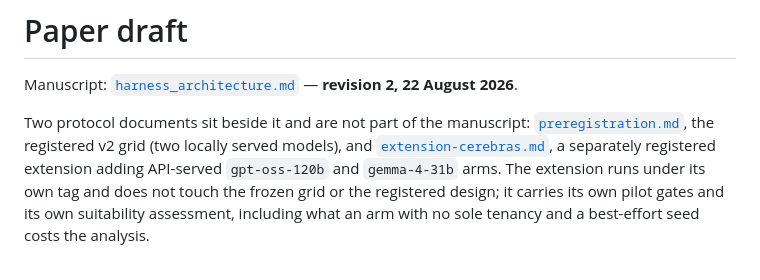
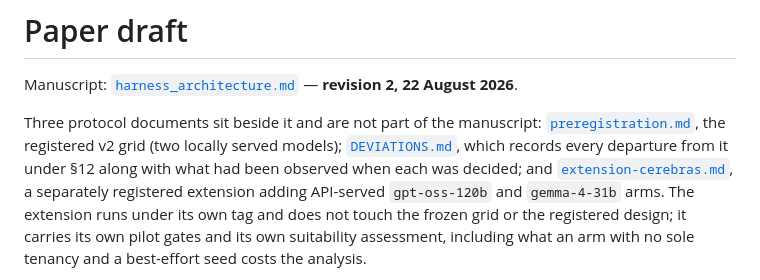
Before and after one commit to bharathvbcr/Manvi, a Markdown page: bench/paper/README.md, the part around the change. GitHub-like rendering.

```diff
--- a/bench/paper/README.md
+++ b/bench/paper/README.md
@@ -2,9 +2,11 @@
 
 Manuscript: [`harness_architecture.md`](harness_architecture.md) — **revision 2, 22 August 2026**.
 
-Two protocol documents sit beside it and are not part of the manuscript:
+Three protocol documents sit beside it and are not part of the manuscript:
 [`preregistration.md`](preregistration.md), the registered v2 grid (two locally
-served models), and [`extension-cerebras.md`](extension-cerebras.md), a separately
+served models); [`DEVIATIONS.md`](DEVIATIONS.md), which records every departure
+from it under §12 along with what had been observed when each was decided; and
+[`extension-cerebras.md`](extension-cerebras.md), a separately
 registered extension adding API-served `gpt-oss-120b` and `gemma-4-31b` arms.
 The extension runs under its own tag and does not touch the frozen grid or the
 registered design; it carries its own pilot gates and its own suitability
```
Also changed, not shown: bench/paper/DEVIATIONS.md (added, +181 -0 lines).
